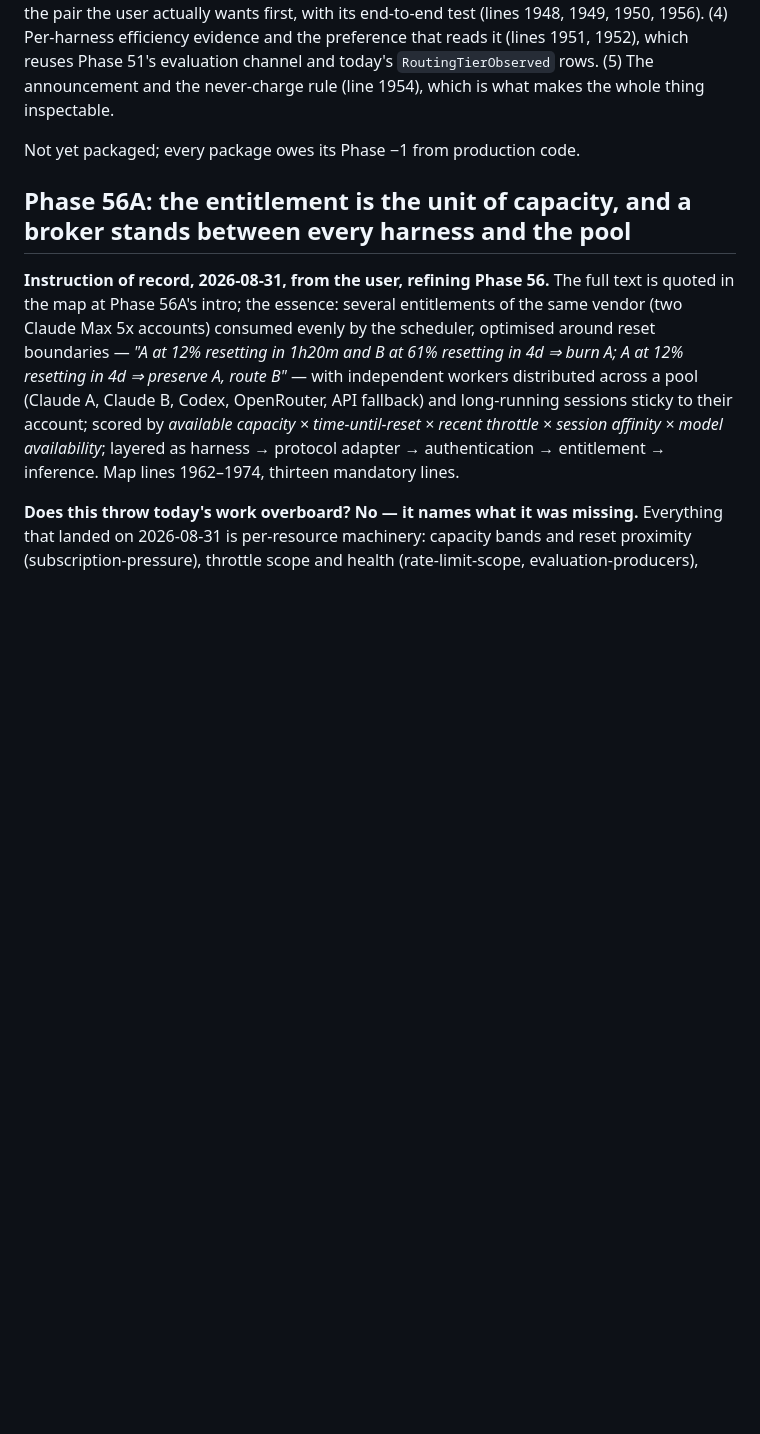
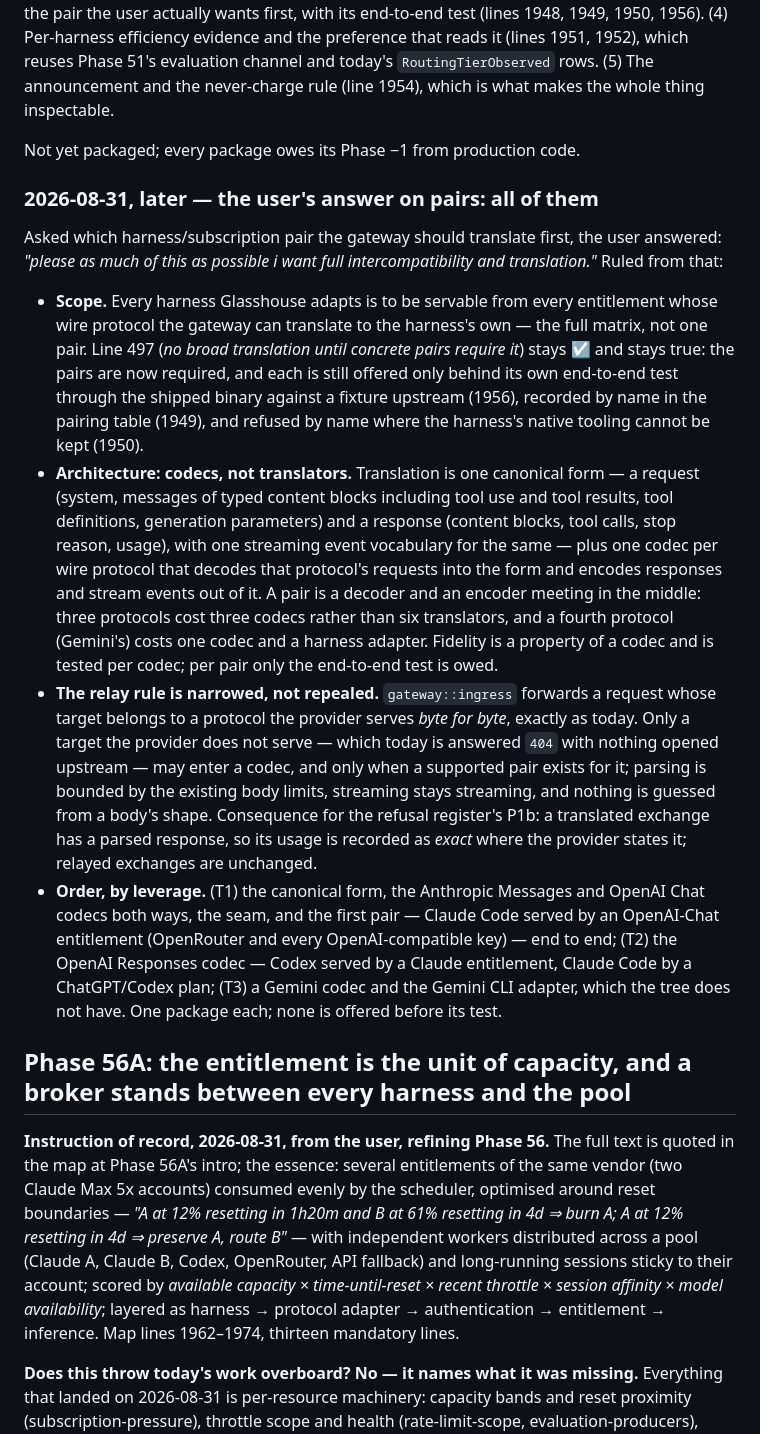
Before and after one commit to HarzerHeribert/glasshouse, a Markdown page: docs/product/design-decisions.md, the part around the change. Rendered like a GitHub page; blank space fills up the shorter version.

Commit message:
docs(design): Phase 56 translation -- the user wants every pair; codecs around one canonical form, the relay rule narrowed not repealed
The parked question (which harness/subscription pair first) came back
"as much of this as possible -- full intercompatibility and translation".
Recorded under Phase 56: full matrix as scope, one codec per wire protocol
meeting in a canonical form instead of N^2 translators, ingress's
byte-for-byte relay kept for served protocols with only today's 404 case
entering a codec, and the order of packages by leverage (T1 anthropic<->
openai-chat with Claude Code on an OpenAI-Chat entitlement end to end).

Co-Authored-By: Claude Fable 5 <noreply@anthropic.com>
Claude-Session: https://claude.ai/code/session_01TSH4ZUKHLZWTPpmWV22RGV

```diff
--- a/docs/product/design-decisions.md
+++ b/docs/product/design-decisions.md
@@ -3007,6 +3007,48 @@ inspectable.
 
 Not yet packaged; every package owes its Phase −1 from production code.
 
+### 2026-08-31, later — the user's answer on pairs: all of them
+
+Asked which harness/subscription pair the gateway should translate first, the
+user answered: *"please as much of this as possible i want full
+intercompatibility and translation."* Ruled from that:
+
+- **Scope.** Every harness Glasshouse adapts is to be servable from every
+  entitlement whose wire protocol the gateway can translate to the harness's
+  own — the full matrix, not one pair. Line 497 (*no broad translation until
+  concrete pairs require it*) stays ☑ and stays true: the pairs are now
+  required, and each is still offered only behind its own end-to-end test
+  through the shipped binary against a fixture upstream (1956), recorded by
+  name in the pairing table (1949), and refused by name where the harness's
+  native tooling cannot be kept (1950).
+- **Architecture: codecs, not translators.** Translation is one canonical
+  form — a request (system, messages of typed content blocks including tool
+  use and tool results, tool definitions, generation parameters) and a
+  response (content blocks, tool calls, stop reason, usage), with one
+  streaming event vocabulary for the same — plus one codec per wire protocol
+  that decodes that protocol's requests into the form and encodes responses
+  and stream events out of it. A pair is a decoder and an encoder meeting in
+  the middle: three protocols cost three codecs rather than six translators,
+  and a fourth protocol (Gemini's) costs one codec and a harness adapter.
+  Fidelity is a property of a codec and is tested per codec; per pair only the
+  end-to-end test is owed.
+- **The relay rule is narrowed, not repealed.** `gateway::ingress` forwards a
+  request whose target belongs to a protocol the provider serves *byte for
+  byte*, exactly as today. Only a target the provider does not serve — which
+  today is answered `404` with nothing opened upstream — may enter a codec,
+  and only when a supported pair exists for it; parsing is bounded by the
+  existing body limits, streaming stays streaming, and nothing is guessed from
+  a body's shape. Consequence for the refusal register's P1b: a translated
+  exchange has a parsed response, so its usage is recorded as *exact* where the
+  provider states it; relayed exchanges are unchanged.
+- **Order, by leverage.** (T1) the canonical form, the Anthropic Messages and
+  OpenAI Chat codecs both ways, the seam, and the first pair — Claude Code
+  served by an OpenAI-Chat entitlement (OpenRouter and every OpenAI-compatible
+  key) — end to end; (T2) the OpenAI Responses codec — Codex served by a
+  Claude entitlement, Claude Code by a ChatGPT/Codex plan; (T3) a Gemini codec
+  and the Gemini CLI adapter, which the tree does not have. One package each;
+  none is offered before its test.
+
 ## Phase 56A: the entitlement is the unit of capacity, and a broker stands between every harness and the pool
 
 **Instruction of record, 2026-08-31, from the user, refining Phase 56.** The
```
